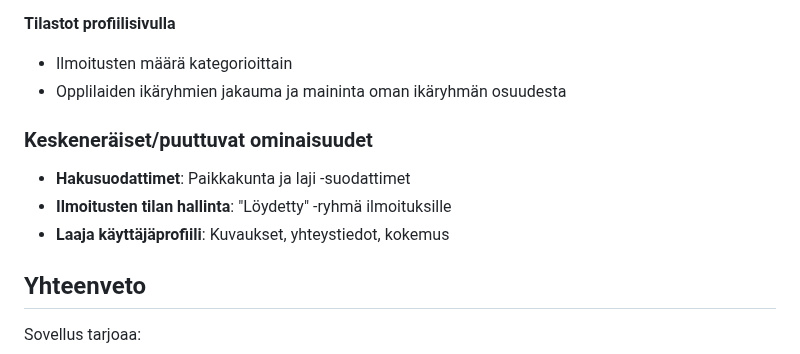
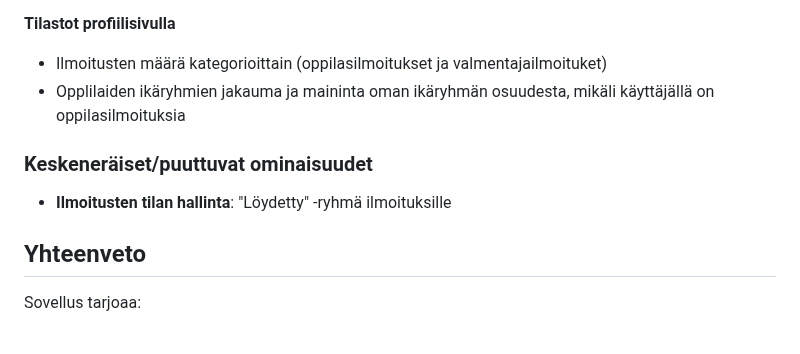
Before and after one commit to kate-ln/coachfinder, a Markdown page: README.md, the part around the change. GitHub-like rendering.

```diff
--- a/README.md
+++ b/README.md
@@ -71,13 +71,11 @@
    - Ilmoitustyypin valinta (oppilas vs valmentaja)
 
 **Tilastot profiilisivulla**
-   - Ilmoitusten määrä kategorioittain
-   - Opplilaiden ikäryhmien jakauma ja maininta oman ikäryhmän osuudesta
+   - Ilmoitusten määrä kategorioittain (oppilasilmoitukset ja valmentajailmoituket)
+   - Opplilaiden ikäryhmien jakauma ja maininta oman ikäryhmän osuudesta, mikäli käyttäjällä on oppilasilmoituksia
 
    ### Keskeneräiset/puuttuvat ominaisuudet
-   - **Hakusuodattimet**: Paikkakunta ja laji -suodattimet
    - **Ilmoitusten tilan hallinta**: "Löydetty" -ryhmä ilmoituksille
-   - **Laaja käyttäjäprofiili**: Kuvaukset, yhteystiedot, kokemus
 
    ## Yhteenveto
    Sovellus tarjoaa:
```
